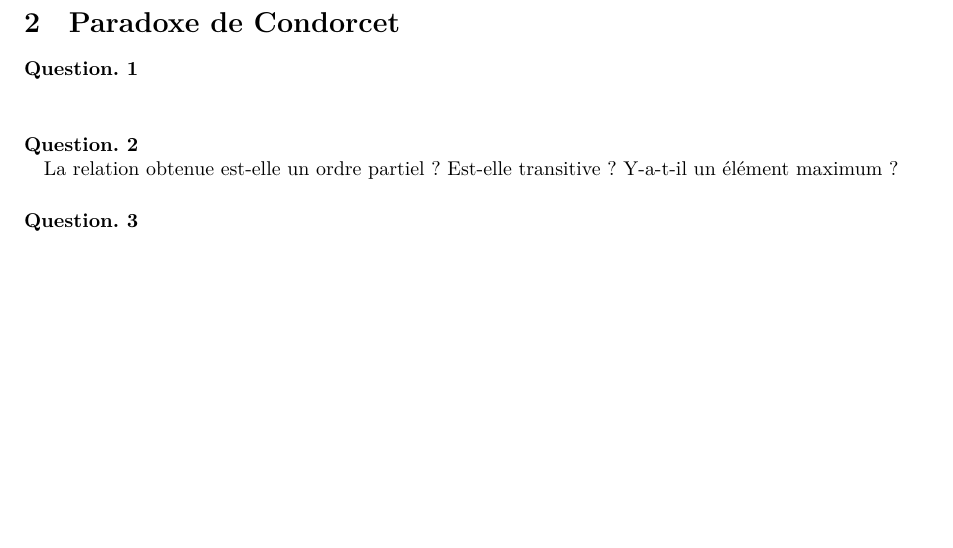
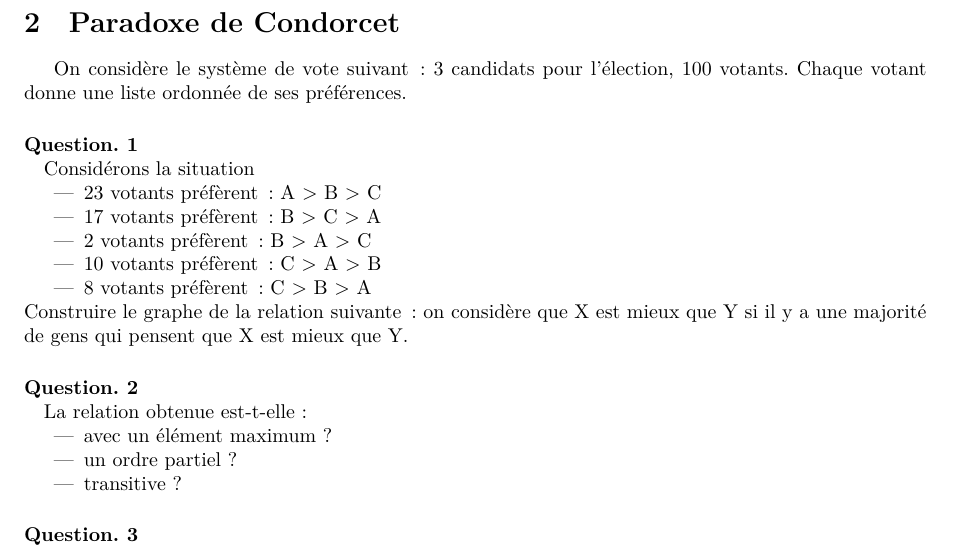
Before and after one commit to threonorm/tpavecpaul, a LaTeX document (ocaml4.tex): part of page 2 of 3, cut so that both start at the same text, the shorter picture padded with empty space. Compiled offline with XeLaTeX.

Commit message:
Tecrodnoc ajouté

```diff
--- a/ocaml4.tex
+++ b/ocaml4.tex
@@ -66,13 +66,27 @@ partiel, un ordre total qui contient cet ordre partiel. Écrire une
 fonction qui linéarise un ordre partiel donné en entrée.
 
 \section{Paradoxe de Condorcet}
-
+On considère le système de vote suivant\,: 3 candidats pour l'élection,
+100 votants. Chaque votant donne une liste ordonnée de ses préférences.
 \paragraph{Question. 1\\}
-
+Considérons la situation
+\begin{itemize}
+\item 23 votants préfèrent\,: A > B > C
+\item 17 votants préfèrent\,: B > C > A
+\item 2 votants préfèrent\,: B > A > C
+\item 10 votants préfèrent\,: C > A > B
+\item 8 votants préfèrent\,: C > B > A
+\end{itemize}
+Construire le graphe de la relation suivante\,: on considère que X est
+mieux que Y si il y a une majorité de gens qui pensent que X est mieux
+que Y.
 \paragraph{Question. 2\\}
-La relation obtenue est-elle un ordre partiel\,? Est-elle transitive\,?
-Y-a-t-il un élément maximum\,?
-
+La relation obtenue est-t-elle:
+\begin{itemize}
+\item avec un élément maximum\,?
+\item un ordre partiel\,?
+\item transitive\,?
+\end{itemize}
 \paragraph{Question. 3\\}
 Proposer une manière de résoudre le paradoxe de Condorcet.
 
```
